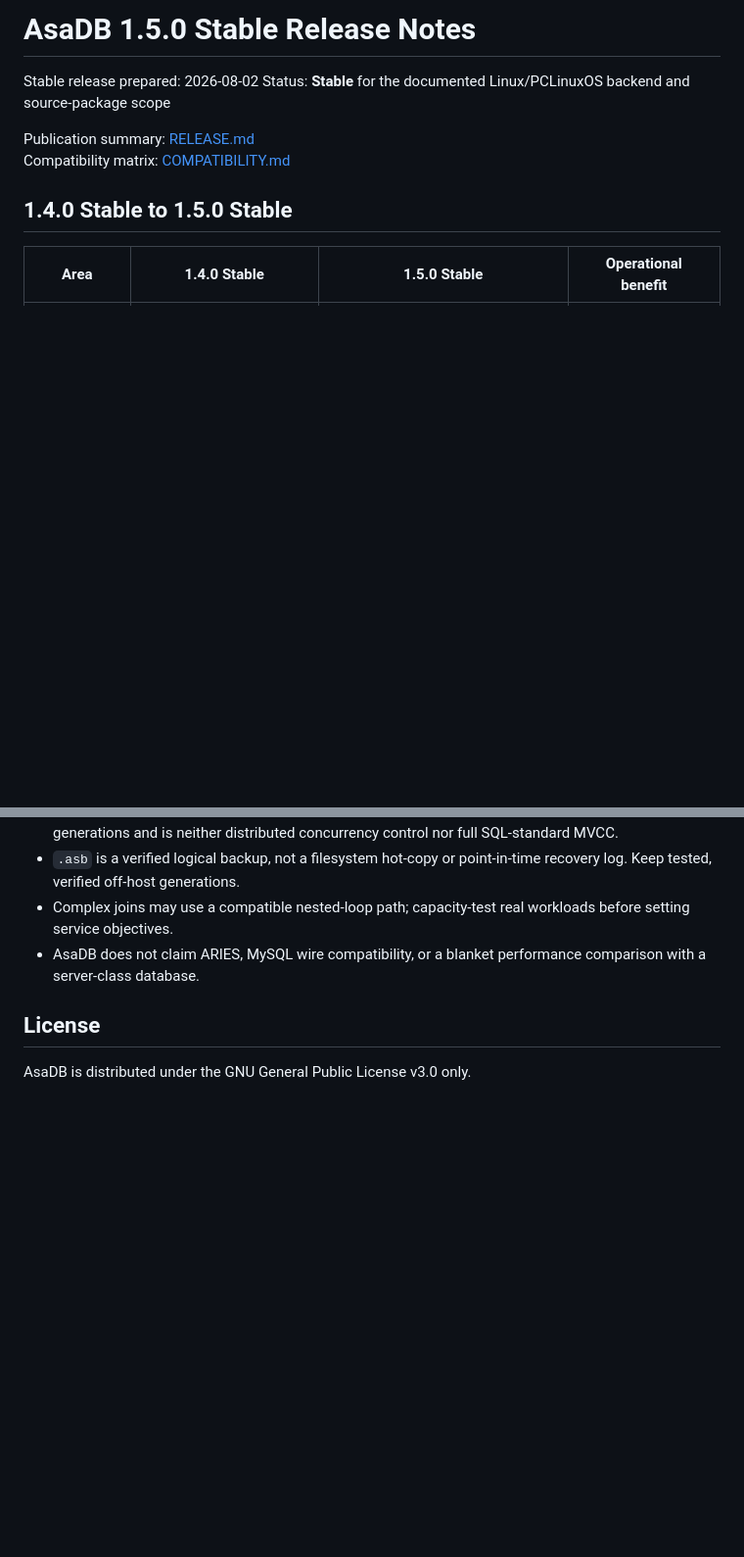
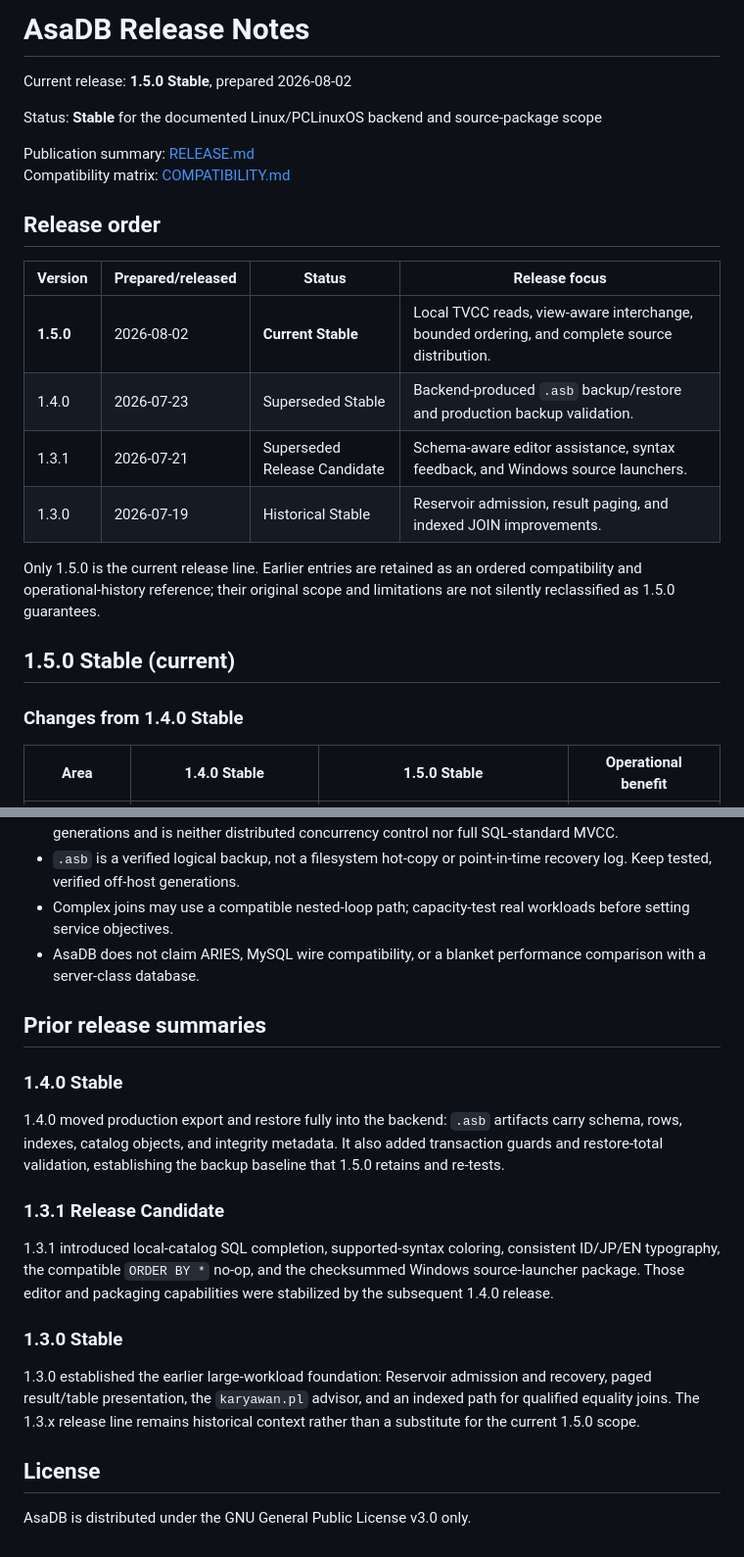
Before and after one commit to kocoygroup-id/AsaDB, a Markdown page: RELEASE_NOTES.md, 2 parts joined by grey strips. Shown at 98% size. GitHub-like rendering; blank space fills up the shorter version.

```diff
--- a/RELEASE_NOTES.md
+++ b/RELEASE_NOTES.md
@@ -1,12 +1,28 @@
-# AsaDB 1.5.0 Stable Release Notes
+# AsaDB Release Notes
 
-Stable release prepared: 2026-08-02
+Current release: **1.5.0 Stable**, prepared 2026-08-02
+
 Status: **Stable** for the documented Linux/PCLinuxOS backend and source-package scope
 
 Publication summary: [RELEASE.md](RELEASE.md)
 Compatibility matrix: [COMPATIBILITY.md](COMPATIBILITY.md)
 
-## 1.4.0 Stable to 1.5.0 Stable
+## Release order
+
+| Version | Prepared/released | Status | Release focus |
+| --- | --- | --- | --- |
+| **1.5.0** | 2026-08-02 | **Current Stable** | Local TVCC reads, view-aware interchange, bounded ordering, and complete source distribution. |
+| 1.4.0 | 2026-07-23 | Superseded Stable | Backend-produced `.asb` backup/restore and production backup validation. |
+| 1.3.1 | 2026-07-21 | Superseded Release Candidate | Schema-aware editor assistance, syntax feedback, and Windows source launchers. |
+| 1.3.0 | 2026-07-19 | Historical Stable | Reservoir admission, result paging, and indexed JOIN improvements. |
+
+Only 1.5.0 is the current release line. Earlier entries are retained as an
+ordered compatibility and operational-history reference; their original scope
+and limitations are not silently reclassified as 1.5.0 guarantees.
+
+## 1.5.0 Stable (current)
+
+### Changes from 1.4.0 Stable
 
 | Area | 1.4.0 Stable | 1.5.0 Stable | Operational benefit |
 | --- | --- | --- | --- |
@@ -103,6 +122,29 @@ documentation, pack manifest, and GPL notices.
 - AsaDB does not claim ARIES, MySQL wire compatibility, or a blanket performance
   comparison with a server-class database.
 
+## Prior release summaries
+
+### 1.4.0 Stable
+
+1.4.0 moved production export and restore fully into the backend: `.asb`
+artifacts carry schema, rows, indexes, catalog objects, and integrity metadata.
+It also added transaction guards and restore-total validation, establishing the
+backup baseline that 1.5.0 retains and re-tests.
+
+### 1.3.1 Release Candidate
+
+1.3.1 introduced local-catalog SQL completion, supported-syntax coloring,
+consistent ID/JP/EN typography, the compatible `ORDER BY *` no-op, and the
+checksummed Windows source-launcher package. Those editor and packaging
+capabilities were stabilized by the subsequent 1.4.0 release.
+
+### 1.3.0 Stable
+
+1.3.0 established the earlier large-workload foundation: Reservoir admission
+and recovery, paged result/table presentation, the `karyawan.pl` advisor, and
+an indexed path for qualified equality joins. The 1.3.x release line remains
+historical context rather than a substitute for the current 1.5.0 scope.
+
 ## License
 
 AsaDB is distributed under the GNU General Public License v3.0 only.
```
Also changed, not shown: other parts of RELEASE_NOTES.md (+9 -6 lines), README.md (+24 -2 lines), docs/swi-prolog-pack.md (+12 -0 lines).
